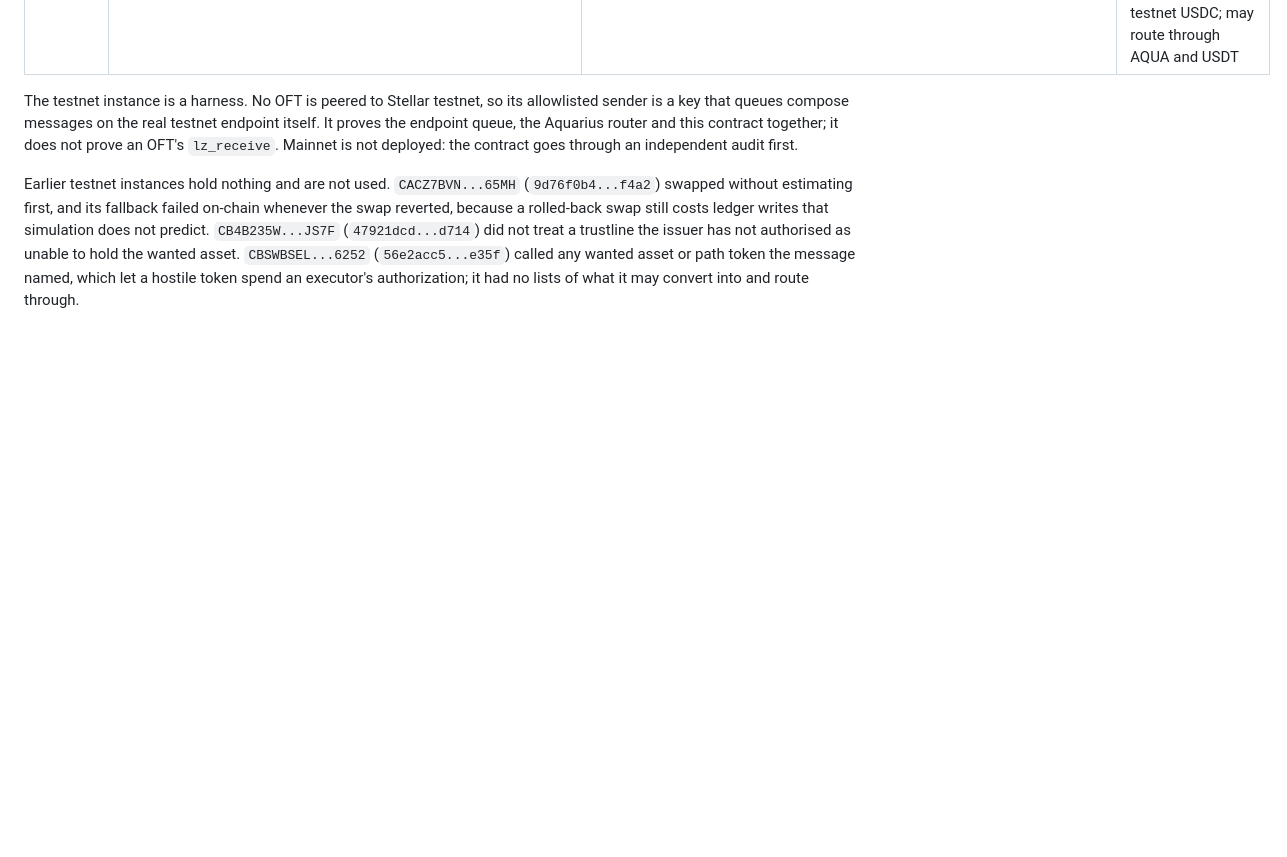
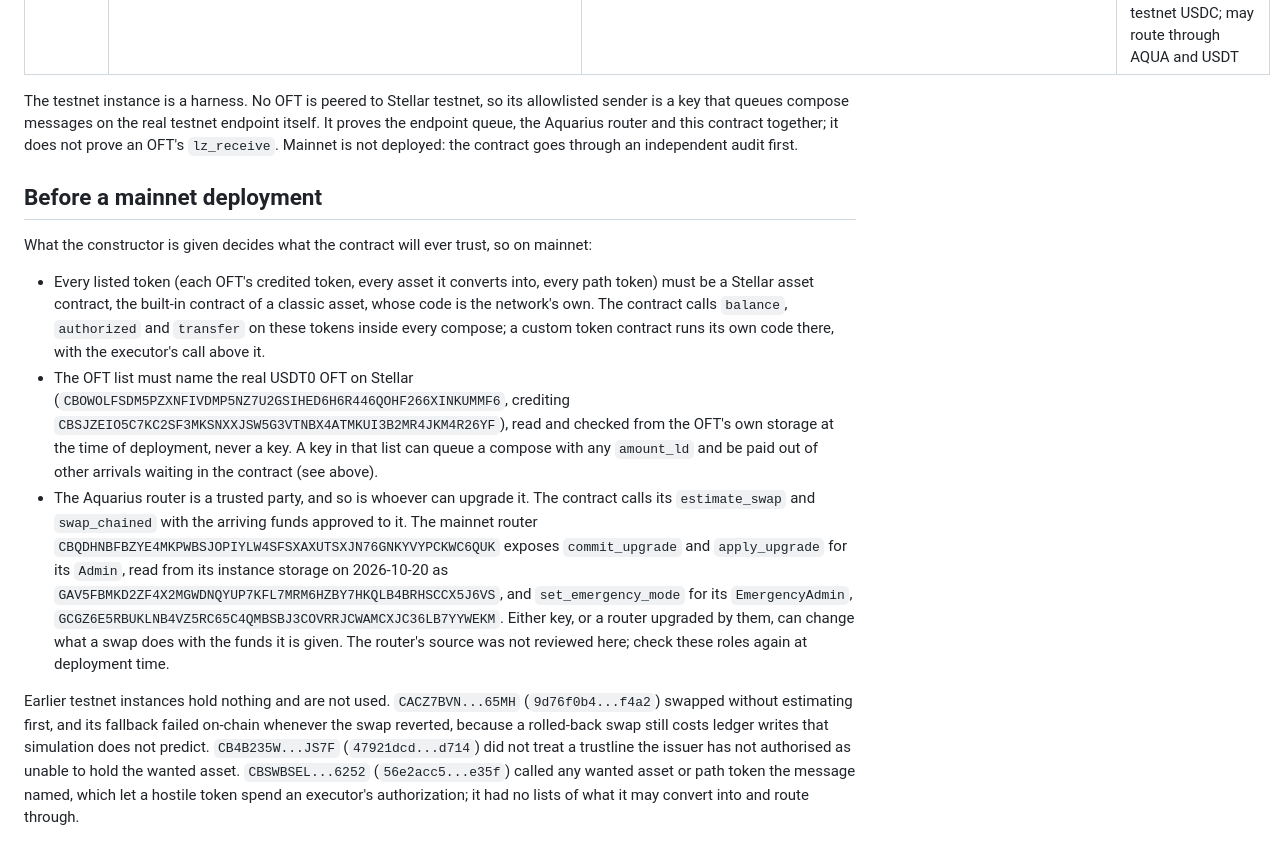
Before and after one commit to ErenTopaal/mavna, a Markdown page: contracts/arrival/README.md, the part around the change. GitHub-like rendering; blank space fills up the shorter version.

Commit message:
state what a mainnet arrival deployment must list and who it trusts

```diff
--- a/contracts/arrival/README.md
+++ b/contracts/arrival/README.md
@@ -71,6 +71,28 @@ a key that queues compose messages on the real testnet endpoint itself. It prove
 queue, the Aquarius router and this contract together; it does not prove an OFT's `lz_receive`.
 Mainnet is not deployed: the contract goes through an independent audit first.
 
+## Before a mainnet deployment
+
+What the constructor is given decides what the contract will ever trust, so on mainnet:
+
+- Every listed token (each OFT's credited token, every asset it converts into, every path token)
+  must be a Stellar asset contract, the built-in contract of a classic asset, whose code is the
+  network's own. The contract calls `balance`, `authorized` and `transfer` on these tokens inside
+  every compose; a custom token contract runs its own code there, with the executor's call above it.
+- The OFT list must name the real USDT0 OFT on Stellar
+  (`CBOWOLFSDM5PZXNFIVDMP5NZ7U2GSIHED6H6R446QOHF266XINKUMMF6`, crediting
+  `CBSJZEIO5C7KC2SF3MKSNXXJSW5G3VTNBX4ATMKUI3B2MR4JKM4R26YF`), read and checked from the OFT's own
+  storage at the time of deployment, never a key. A key in that list can queue a compose with any
+  `amount_ld` and be paid out of other arrivals waiting in the contract (see above).
+- The Aquarius router is a trusted party, and so is whoever can upgrade it. The contract calls its
+  `estimate_swap` and `swap_chained` with the arriving funds approved to it. The mainnet router
+  `CBQDHNBFBZYE4MKPWBSJOPIYLW4SFSXAXUTSXJN76GNKYVYPCKWC6QUK` exposes `commit_upgrade` and
+  `apply_upgrade` for its `Admin`, read from its instance storage on 2026-10-20 as
+  `GAV5FBMKD2ZF4X2MGWDNQYUP7KFL7MRM6HZBY7HKQLB4BRHSCCX5J6VS`, and `set_emergency_mode` for its
+  `EmergencyAdmin`, `GCGZ6E5RBUKLNB4VZ5RC65C4QMBSBJ3COVRRJCWAMCXJC36LB7YYWEKM`. Either key, or a router
+  upgraded by them, can change what a swap does with the funds it is given. The router's source was
+  not reviewed here; check these roles again at deployment time.
+
 Earlier testnet instances hold nothing and are not used. `CACZ7BVN...65MH` (`9d76f0b4...f4a2`)
 swapped without estimating first, and its fallback failed on-chain whenever the swap reverted,
 because a rolled-back swap still costs ledger writes that simulation does not predict.
```
